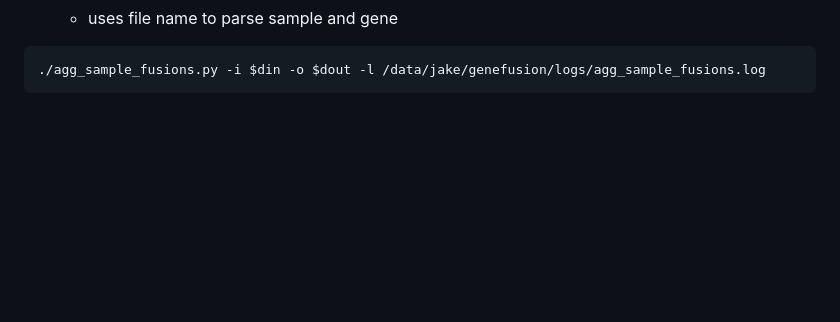
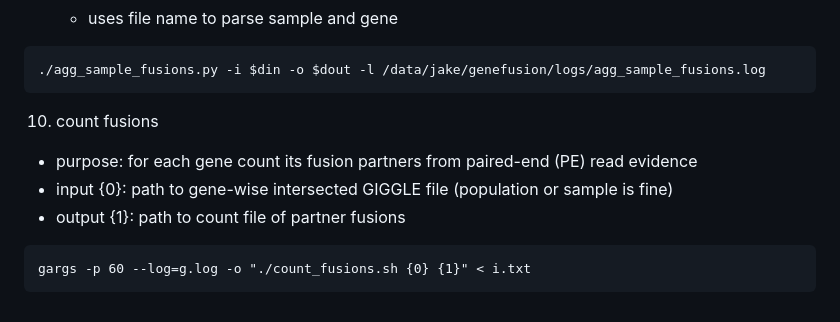
Before and after one commit to jakekrol/genefusion, a Markdown page: docs/README.md, the part around the change. GitHub-like rendering; blank space fills up the shorter version.

````diff
--- a/docs/README.md
+++ b/docs/README.md
@@ -132,3 +132,12 @@ gargs -p 60 --log=g.log -o "./samplesplit_intersect.sh {0} {1}" < i.txt
 ```
 ./agg_sample_fusions.py -i $din -o $dout -l /data/jake/genefusion/logs/agg_sample_fusions.log
 ```
+
+10. count fusions
+
+- purpose: for each gene count its fusion partners from paired-end (PE) read evidence
+- input {0}: path to gene-wise intersected GIGGLE file (population or sample is fine)
+- output {1}: path to count file of partner fusions
+```
+gargs -p 60 --log=g.log -o "./count_fusions.sh {0} {1}" < i.txt
+```
````
